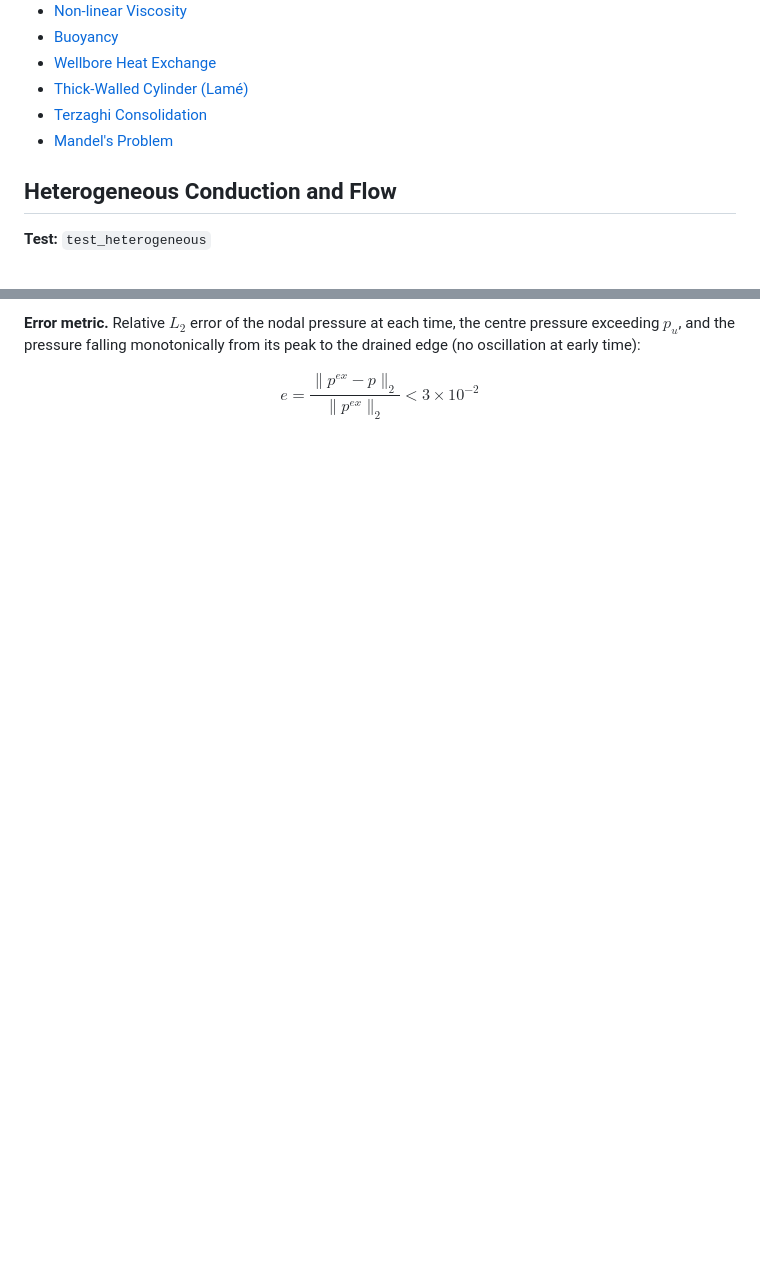
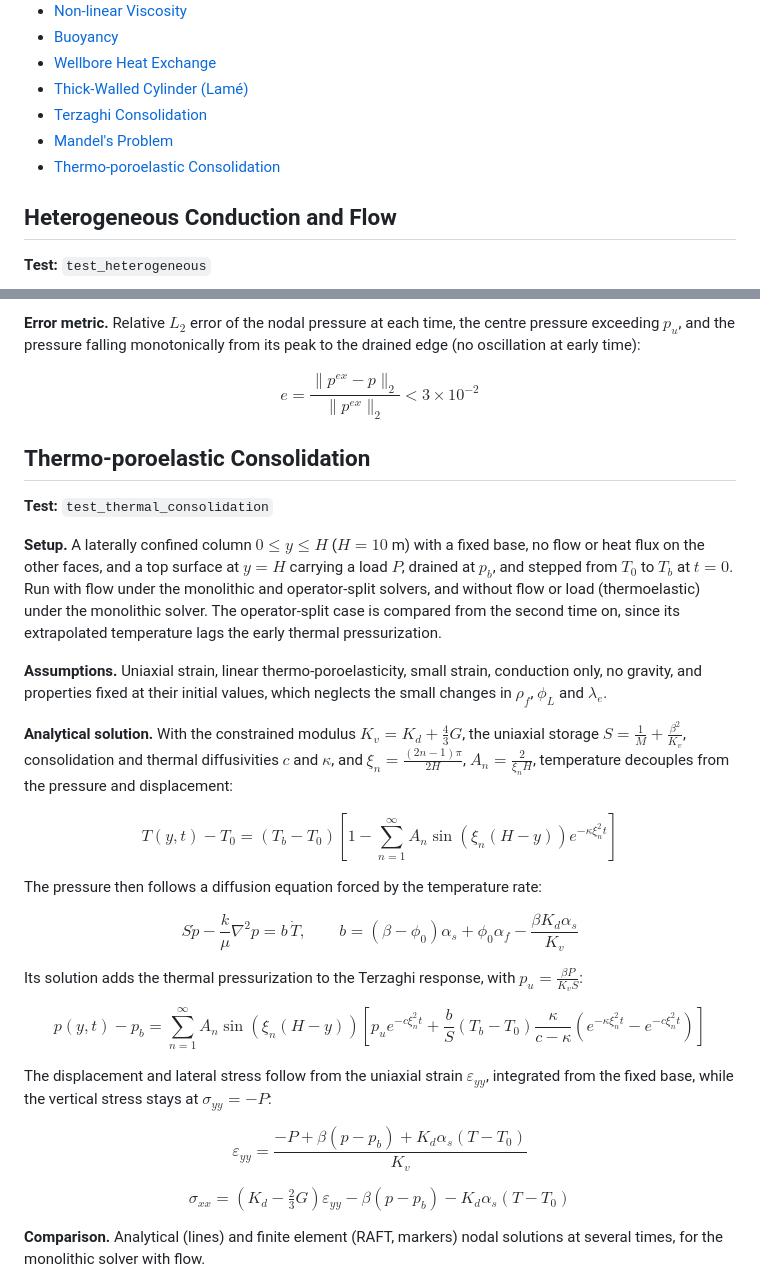
Before and after one commit to GEG-ETHZ/RAFT, a Markdown page: verification.md, 2 parts joined by grey strips. Drawn GitHub-style; blank space fills up the shorter version.

```diff
--- a/verification.md
+++ b/verification.md
@@ -14,6 +14,7 @@ All tests solve a steady-state problem on a quasi-1D domain unless stated otherw
 - [Thick-Walled Cylinder (Lamé)](#thick-walled-cylinder-lamé)
 - [Terzaghi Consolidation](#terzaghi-consolidation)
 - [Mandel's Problem](#mandels-problem)
+- [Thermo-poroelastic Consolidation](#thermo-poroelastic-consolidation)
 
 ## Heterogeneous Conduction and Flow
 
@@ -273,3 +274,32 @@ _Mandel's Problem: excess pressure_
 **Error metric.** Relative $L_2$ error of the nodal pressure at each time, the centre pressure exceeding $p_u$, and the pressure falling monotonically from its peak to the drained edge (no oscillation at early time):
 
 $$e = \frac{\lVert p^{ex}-p \rVert_2}{\lVert p^{ex} \rVert_2} < 3\times10^{-2}$$
+
+## Thermo-poroelastic Consolidation
+
+**Test:** `test_thermal_consolidation`
+
+**Setup.** A laterally confined column $0 \le y \le H$ ($H = 10$ m) with a fixed base, no flow or heat flux on the other faces, and a top surface at $y = H$ carrying a load $P$, drained at $p_b$, and stepped from $T_0$ to $T_b$ at $t = 0$. Run with flow under the monolithic and operator-split solvers, and without flow or load (thermoelastic) under the monolithic solver. The operator-split case is compared from the second time on, since its extrapolated temperature lags the early thermal pressurization.
+
+**Assumptions.** Uniaxial strain, linear thermo-poroelasticity, small strain, conduction only, no gravity, and properties fixed at their initial values, which neglects the small changes in $\rho_f$, $\phi_L$ and $\lambda_e$.
+
+**Analytical solution.** With the constrained modulus $K_v = K_d + \tfrac{4}{3}G$, the uniaxial storage $S = \tfrac{1}{M} + \tfrac{\beta^2}{K_v}$, consolidation and thermal diffusivities $c$ and $\kappa$, and $\xi_n = \frac{(2n-1)\pi}{2H}$, $A_n = \frac{2}{\xi_n H}$, temperature decouples from the pressure and displacement:
+
+$$T(y,t) - T_0 = (T_b - T_0)\left[1 - \sum_{n=1}^{\infty} A_n \sin\left(\xi_n(H-y)\right)e^{-\kappa\xi_n^2t}\right]$$
+
+The pressure then follows a diffusion equation forced by the temperature rate:
+
+$$S\dot p - \frac{k}{\mu}\nabla^2 p = b\,\dot T, \qquad b = (\beta-\phi_0)\alpha_s + \phi_0\alpha_f - \frac{\beta K_d\alpha_s}{K_v}$$
+
+Its solution adds the thermal pressurization to the Terzaghi response, with $p_u = \frac{\beta P}{K_v S}$:
+
+$$p(y,t) - p_b = \sum_{n=1}^{\infty} A_n \sin\left(\xi_n(H-y)\right)\left[p_u e^{-c\xi_n^2t} + \frac{b}{S}(T_b-T_0)\frac{\kappa}{c-\kappa}\left(e^{-\kappa\xi_n^2t} - e^{-c\xi_n^2t}\right)\right]$$
+
+The displacement and lateral stress follow from the uniaxial strain $\varepsilon_{yy}$, integrated from the fixed base, while the vertical stress stays at $\sigma_{yy} = -P$:
+
+$$\varepsilon_{yy} = \frac{-P + \beta(p-p_b) + K_d\alpha_s(T-T_0)}{K_v}$$
+
+$$\sigma_{xx} = \left(K_d - \tfrac{2}{3}G\right)\varepsilon_{yy} - \beta(p-p_b) - K_d\alpha_s(T-T_0)$$
+
+**Comparison.** Analytical (lines) and finite element (RAFT, markers) nodal solutions at several times, for the monolithic solver with flow.
+
```
Also changed, not shown: other parts of verification.md (+12 -0 lines), CHANGELOG.md (+9 -2 lines), figures/verification/thermoporoelastic_T.png (added), figures/verification/thermoporoelastic_p.png (added), figures/verification/thermoporoelastic_u.png (added), 14 other files.
